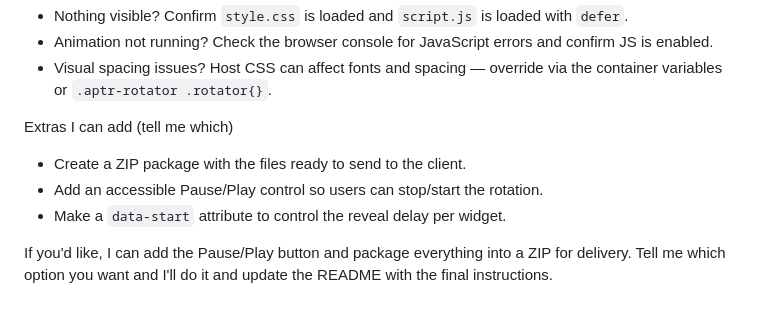
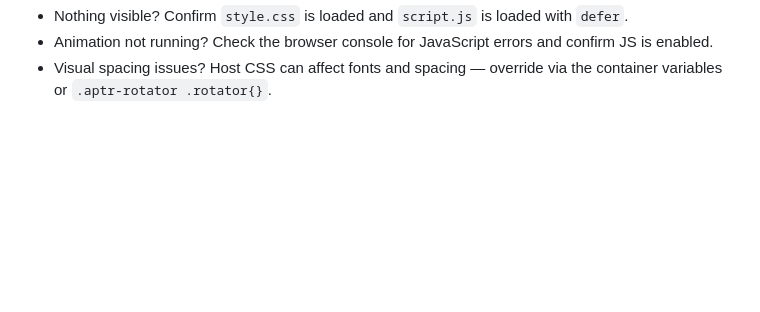
Before and after one commit to Moussa-Ball/CSS-Code-for-Website, a Markdown page: README.md, the part around the change. Rendered like a GitHub page; blank space fills up the shorter version.

Commit message:
docs(README): suppression des options supplémentaires pour la personnalisation du widget de rotation

```diff
--- a/README.md
+++ b/README.md
@@ -70,10 +70,3 @@ Troubleshooting quick checklist
 - Nothing visible? Confirm `style.css` is loaded and `script.js` is loaded with `defer`.
 - Animation not running? Check the browser console for JavaScript errors and confirm JS is enabled.
 - Visual spacing issues? Host CSS can affect fonts and spacing — override via the container variables or `.aptr-rotator .rotator{}`.
-
-Extras I can add (tell me which)
-- Create a ZIP package with the files ready to send to the client.
-- Add an accessible Pause/Play control so users can stop/start the rotation.
-- Make a `data-start` attribute to control the reveal delay per widget.
-
-If you'd like, I can add the Pause/Play button and package everything into a ZIP for delivery. Tell me which option you want and I'll do it and update the README with the final instructions.
```
